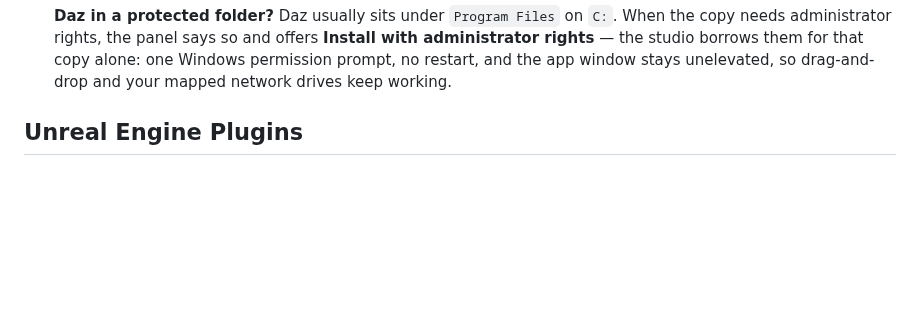
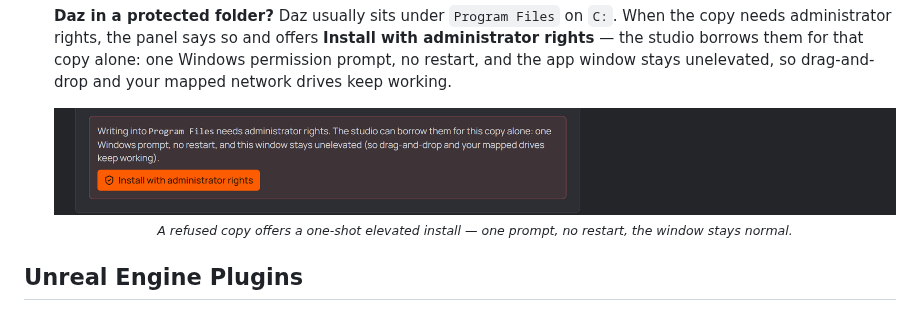
Before and after one commit to polynaut/dth-character-studio, a Markdown page: docs/guide/02-setup.md, the part around the change. GitHub-like rendering; pictures changed too: docs/guide/screenshots/settings-daz-plugins-admin.png (added); blank space fills up the shorter version.

```diff
--- a/docs/guide/02-setup.md
+++ b/docs/guide/02-setup.md
@@ -152,6 +152,13 @@ Daz Studio it finds:
    alone: one Windows permission prompt, no restart, and the app window stays
    unelevated, so drag-and-drop and your mapped network drives keep working.
 
+   <p align="center">
+     <img width="900" alt="Install with administrator rights" src="screenshots/settings-daz-plugins-admin.png" />
+     <br>
+     <sub><em>A refused copy offers a one-shot elevated install — one prompt, no
+     restart, the window stays normal.</em></sub>
+   </p>
+
 ## Unreal Engine Plugins
 
 Where the studio looks for **Unreal Engine plugins** to offer when installing into
```
Also changed, not shown: 1 other file.
